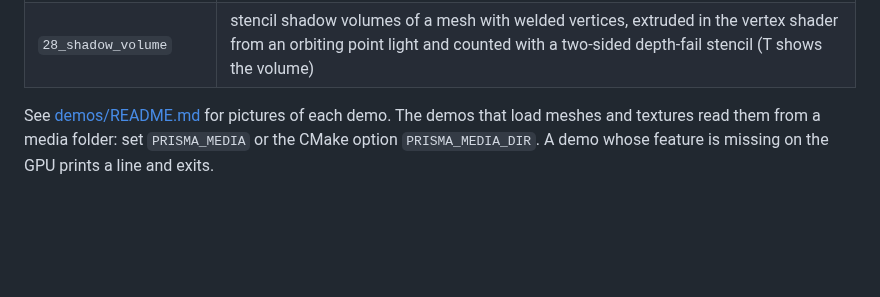
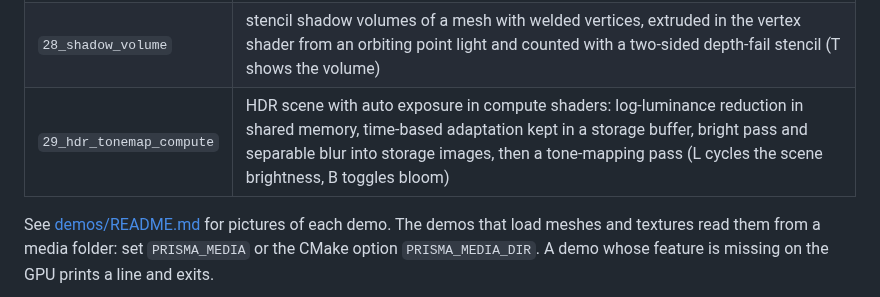
Before and after one commit to akadjoker/prisma, a Markdown page: README.md, the part around the change. GitHub-like rendering; blank space fills up the shorter version.

Commit message:
Demo 29: HDR scene with compute auto exposure, a log-luminance reduction in shared memory, GPU-side time-based adaptation, bloom blurred into storage images and a final tone-mapping pass

```diff
--- a/README.md
+++ b/README.md
@@ -109,6 +109,7 @@ Numbered, one concept each. Run any of them on Vulkan with the `vulkan` argument
 | `26_basic_compute` | a compute shader adds two buffers, the result is read back and checked on the CPU, then drawn as a grid |
 | `27_compute_sort` | bitonic sort of 65536 values in shared memory with matrix transposes, one dispatch per step shown on screen, checked against the CPU sort |
 | `28_shadow_volume` | stencil shadow volumes of a mesh with welded vertices, extruded in the vertex shader from an orbiting point light and counted with a two-sided depth-fail stencil (T shows the volume) |
+| `29_hdr_tonemap_compute` | HDR scene with auto exposure in compute shaders: log-luminance reduction in shared memory, time-based adaptation kept in a storage buffer, bright pass and separable blur into storage images, then a tone-mapping pass (L cycles the scene brightness, B toggles bloom) |
 
 See [demos/README.md](demos/README.md) for pictures of each demo. The demos that load meshes and textures read them from a media folder: set `PRISMA_MEDIA` or the CMake option `PRISMA_MEDIA_DIR`. A demo whose feature is missing on the GPU prints a line and exits.
 
```
Also changed, not shown: demos/README.md (+1 -1 lines), demos/images/29_hdr_tonemap_compute.png (added), 13 other files.
